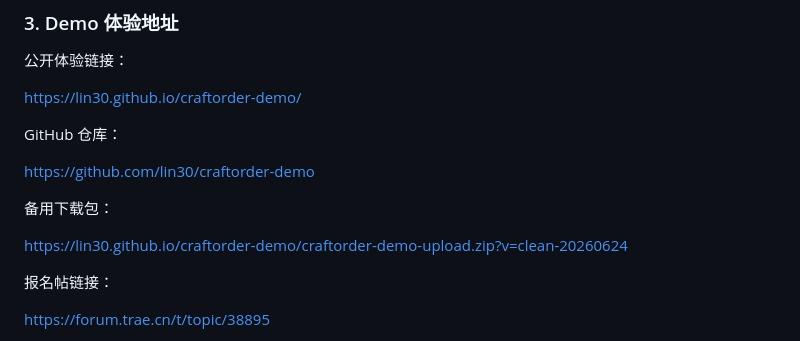
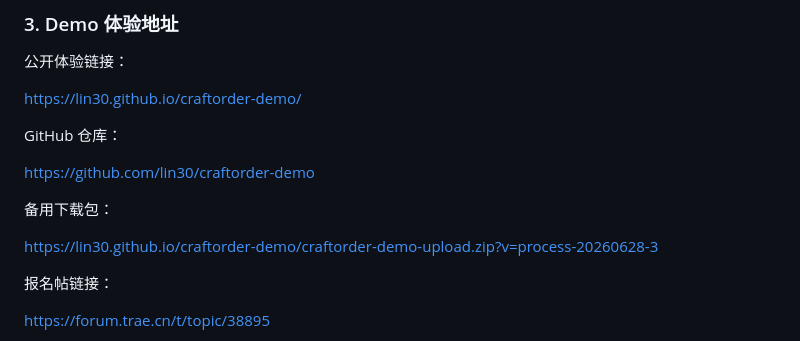
Before and after one commit to lin30/craftorder-demo, a Markdown page: forum-post.md, the part around the change. GitHub-like rendering.

Commit message:
Keep downloadable submission bundle cache current
Refresh the public zip link cache key so the forum post, GitHub Pages asset, and downloadable package all point at the same process-screenshot revision.

Constraint: Public materials should not leave reviewers with stale cached evidence files.

Rejected: Leave the old clean-20260624 zip query | it can still serve an older cached bundle despite the repository being updated.

Confidence: high

Scope-risk: narrow

Directive: When changing public evidence files, update both image and zip cache keys together.

Tested: Rebuilt upload zip and re-ran public-material forbidden-term scan.

Not-tested: Forum post until saved again.

```diff
--- a/forum-post.md
+++ b/forum-post.md
@@ -37,7 +37,7 @@ https://github.com/lin30/craftorder-demo
 
 备用下载包：
 
-https://lin30.github.io/craftorder-demo/craftorder-demo-upload.zip?v=clean-20260624
+https://lin30.github.io/craftorder-demo/craftorder-demo-upload.zip?v=process-20260628-3
 
 报名帖链接：
 
```
